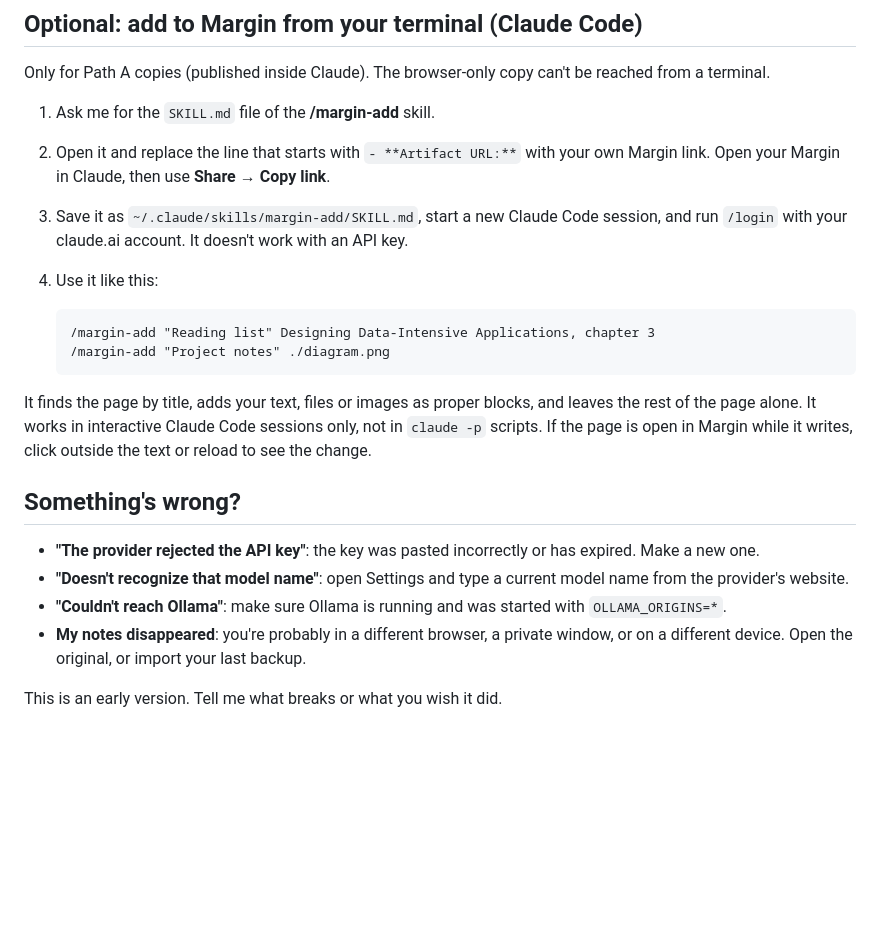
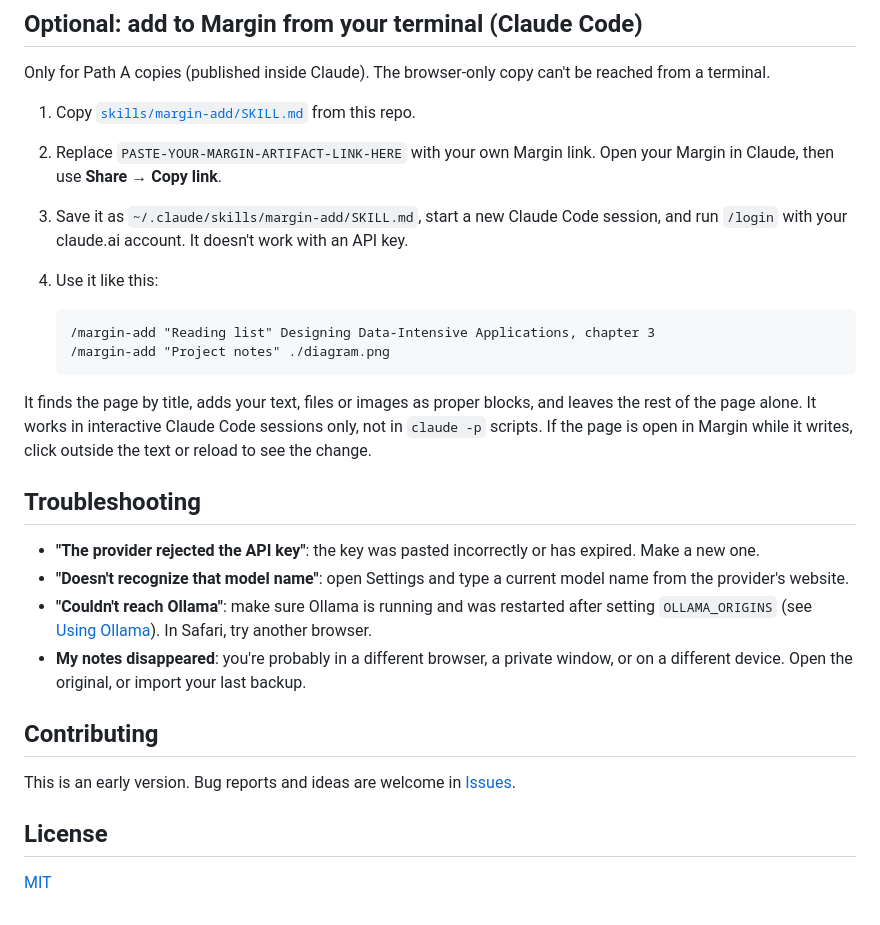
Before and after one commit to ArukalaHimateja/Margin, a Markdown page: README.md, the part around one of its changes. Rendered like a GitHub page; blank space fills up the shorter version.

```diff
--- a/README.md
+++ b/README.md
@@ -75,8 +116,8 @@ Your notes live only in this browser on this device. They are deleted if you cle
 
 Only for Path A copies (published inside Claude). The browser-only copy can't be reached from a terminal.
 
-1. Ask me for the `SKILL.md` file of the **/margin-add** skill.
-2. Open it and replace the line that starts with `- **Artifact URL:**` with your own Margin link. Open your Margin in Claude, then use **Share → Copy link**.
+1. Copy [`skills/margin-add/SKILL.md`](skills/margin-add/SKILL.md) from this repo.
+2. Replace `PASTE-YOUR-MARGIN-ARTIFACT-LINK-HERE` with your own Margin link. Open your Margin in Claude, then use **Share → Copy link**.
 3. Save it as `~/.claude/skills/margin-add/SKILL.md`, start a new Claude Code session, and run `/login` with your claude.ai account. It doesn't work with an API key.
 4. Use it like this:
 
@@ -87,11 +128,17 @@ Only for Path A copies (published inside Claude). The browser-only copy can't be
 
 It finds the page by title, adds your text, files or images as proper blocks, and leaves the rest of the page alone. It works in interactive Claude Code sessions only, not in `claude -p` scripts. If the page is open in Margin while it writes, click outside the text or reload to see the change.
 
-## Something's wrong?
+## Troubleshooting
 
 - **"The provider rejected the API key"**: the key was pasted incorrectly or has expired. Make a new one.
 - **"Doesn't recognize that model name"**: open Settings and type a current model name from the provider's website.
-- **"Couldn't reach Ollama"**: make sure Ollama is running and was started with `OLLAMA_ORIGINS=*`.
+- **"Couldn't reach Ollama"**: make sure Ollama is running and was restarted after setting `OLLAMA_ORIGINS` (see [Using Ollama](#using-ollama)). In Safari, try another browser.
 - **My notes disappeared**: you're probably in a different browser, a private window, or on a different device. Open the original, or import your last backup.
 
-This is an early version. Tell me what breaks or what you wish it did.
+## Contributing
+
+This is an early version. Bug reports and ideas are welcome in [Issues](https://github.com/ArukalaHimateja/Margin/issues).
+
+## License
+
+[MIT](LICENSE)
```
Also changed, not shown: other parts of README.md (+70 -29 lines), skills/margin-add/SKILL.md (added, +66 -0 lines), docs/screenshot.png (added), 3 other files.
